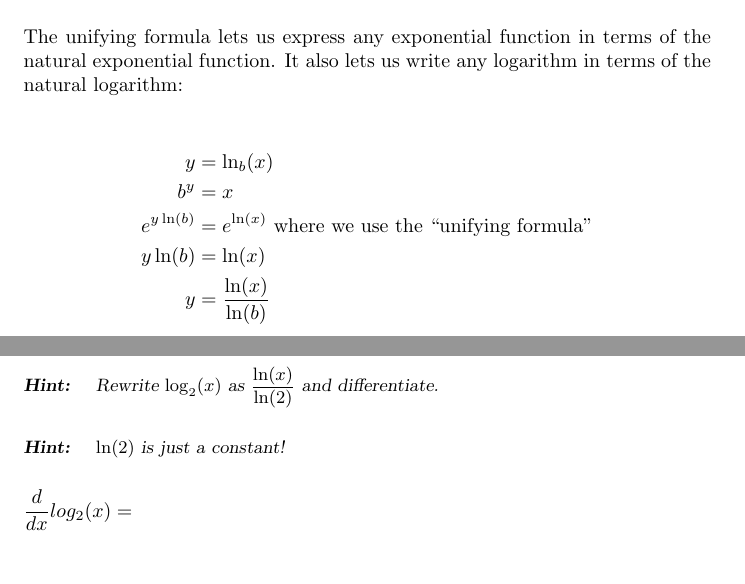
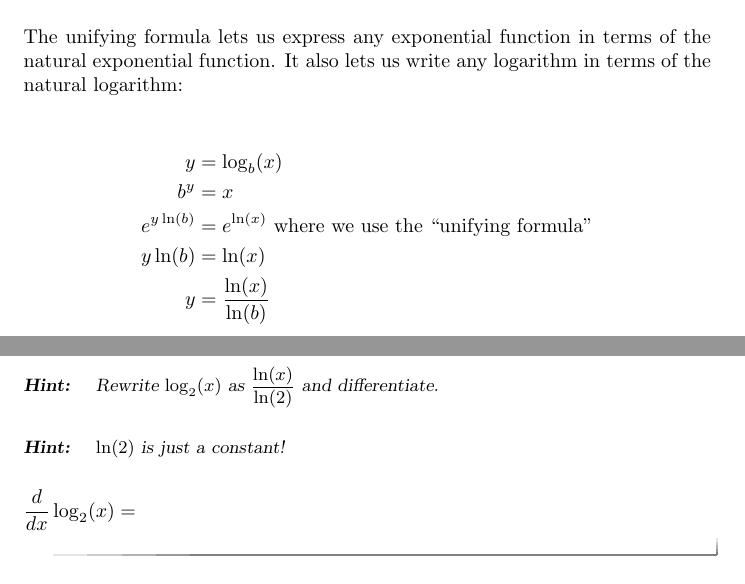
Before and after one commit to bartsnapp/ximeraCalculusPrelectures, a LaTeX document (derivativesOfExpAndLog/derivativesOfExpAndLog.tex): two parts of pages 2 and 3 of 3, joined at a grey line, cut so that both start at the same text, the shorter picture padded with empty space. Compiled offline with pdfLaTeX.

Commit message:
added fix

```diff
--- a/derivativesOfExpAndLog/derivativesOfExpAndLog.tex
+++ b/derivativesOfExpAndLog/derivativesOfExpAndLog.tex
@@ -77,7 +77,7 @@ prelecture.
 The unifying formula lets us express any exponential function in terms of the natural exponential function.  It also lets us write any logarithm in terms of the natural logarithm:
 
 \begin{align*}
-	y &= \ln_b(x)\\
+	y &= \log_b(x)\\
 	b^y &=  x\\
 	e^{y\ln(b)} &= e^{\ln(x)} \text{ where we use the ``unifying formula''}\\
 	y\ln(b) &= \ln(x)\\
@@ -94,7 +94,7 @@ So we can conclude that $\log_b(x) = \frac{\ln(x)}{\ln(b)}$.
 	\begin{hint}
 	  $\ln(2)$ is just a constant!
 	\end{hint}
-	$\frac{d}{dx} log_2(x)=$\answer{1/(x*log(2))}
+	$\frac{d}{dx} \log_2(x)=$\answer{1/(x*log(2))}
 \end{question}
 
 
```
